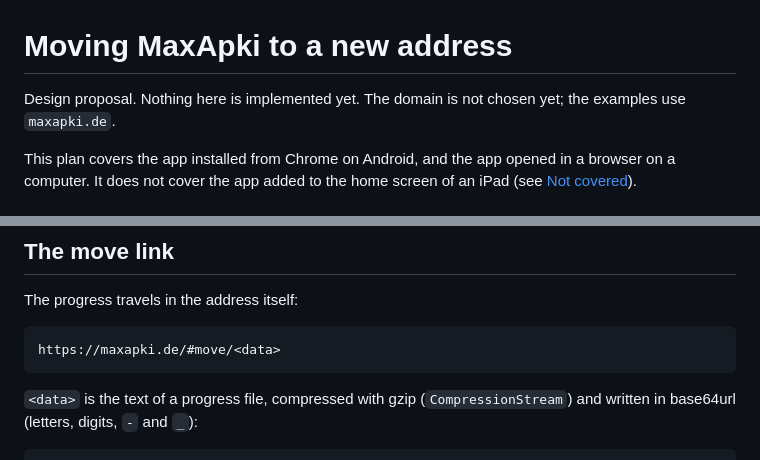
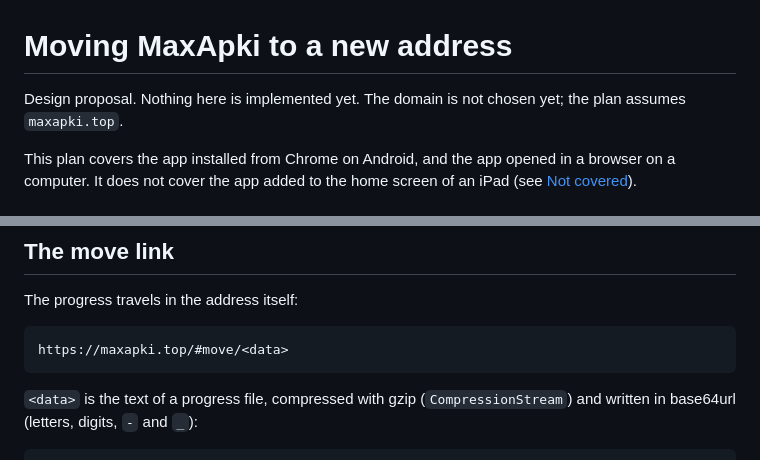
Before and after one commit to gchrupala/Anki, a Markdown page: docs/new-address.md, 2 parts joined by grey strips. Drawn GitHub-style.

Commit message:
Move design: assume maxapki.top as the new address
Co-Authored-By: Claude Opus 5.5 <noreply@anthropic.com>
Claude-Session: https://claude.ai/code/session_017ojyTzMEEru3gw6iLnCAv2

````diff
--- a/docs/new-address.md
+++ b/docs/new-address.md
@@ -1,6 +1,6 @@
 # Moving MaxApki to a new address
 
-Design proposal. Nothing here is implemented yet. The domain is not chosen yet; the examples use `maxapki.de`.
+Design proposal. Nothing here is implemented yet. The domain is not chosen yet; the plan assumes `maxapki.top`.
 
 This plan covers the app installed from Chrome on Android, and the app opened in a browser on a computer. It does not cover the app added to the home screen of an iPad (see [Not covered](#not-covered)).
 
@@ -44,7 +44,7 @@ Both addresses serve the same files. The page decides what to do from `location.
 The progress travels in the address itself:
 
 ```
-https://maxapki.de/#move/<data>
+https://maxapki.top/#move/<data>
 ```
 
 `<data>` is the text of a progress file, compressed with gzip (`CompressionStream`) and written in base64url (letters, digits, `-` and `_`):
````
